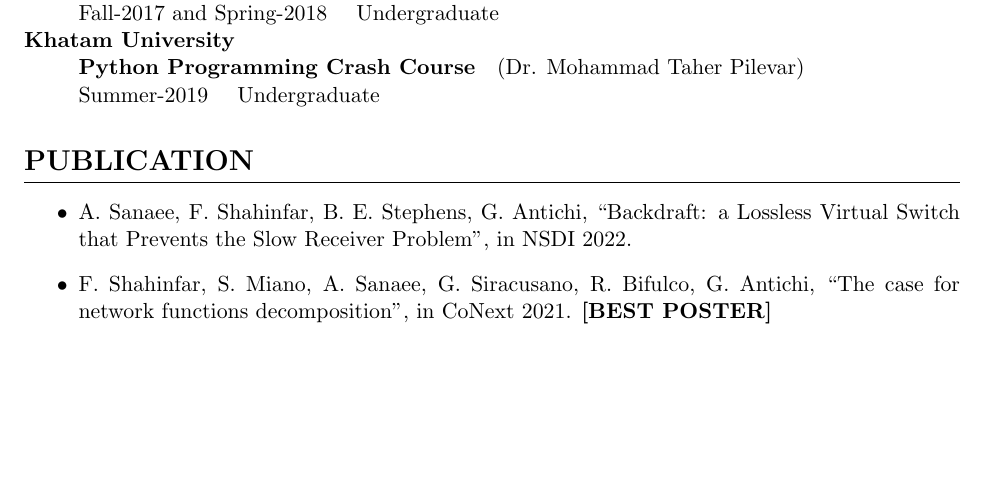
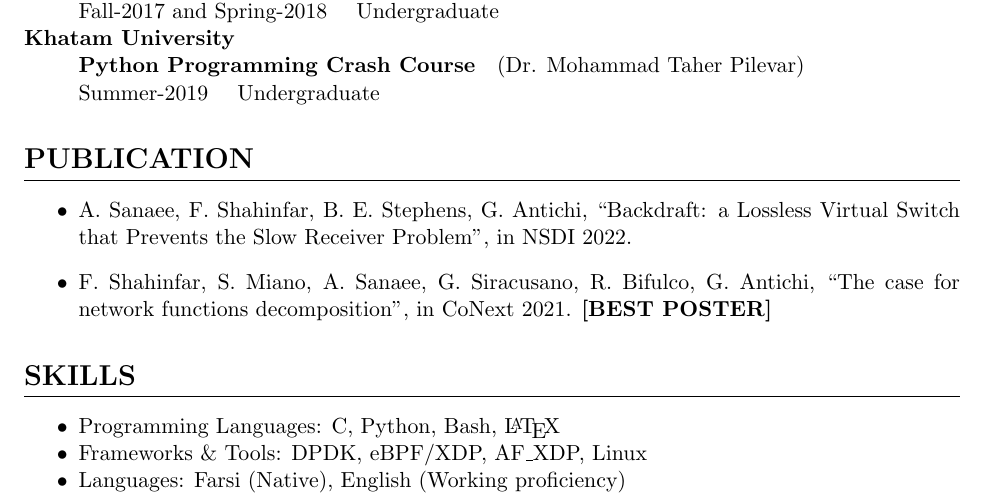
Before and after one commit to fshahinfar1/my-resume, a LaTeX CV (resume.tex): part of page 2 of 2, cut so that both start at the same text, the shorter picture padded with empty space. Compiled offline with pdfLaTeX.

Commit message:
change skill section

```diff
--- a/resume.tex
+++ b/resume.tex
@@ -232,17 +232,14 @@ bottom=6pt}
         ``The case for network functions decomposition'', in CoNext 2021. \textbf{[BEST POSTER]}
 \end{itemize}
 
-% \section{Frameworks/Softwares}
-
-% \noindent\textbf{NFV \& End Host Networking}
-% \begin{itemize}
-%     \begin{multicols}{2}
-%         \item DPDK application programming
-%         \item BESS: Berkeley Extensible Software Switch
-%         \item XDP \& AF\_XDP
-%         \item TAS: TCP Accelartion Service
-%     \end{multicols}
-% \end{itemize}
+\section{Skills}
+\begin{itemize}[noitemsep,topsep=0pt,parsep=0pt,partopsep=0pt]
+	\item {Programming Languages: C, Python, Bash, \LaTeX}
+	\item {Frameworks \& Tools: DPDK, eBPF/XDP, AF\_XDP, Linux}
+	\item {Languages: Farsi (Native), English (Working proficiency)}
+	% \item BESS: Berkeley Extensible Software Switch
+	% \item TAS: TCP Accelartion Service
+\end{itemize}
 
 % \subsection{Linux Programming:}
 % \begin{itemize}
```
Also changed, not shown: resume.pdf.
